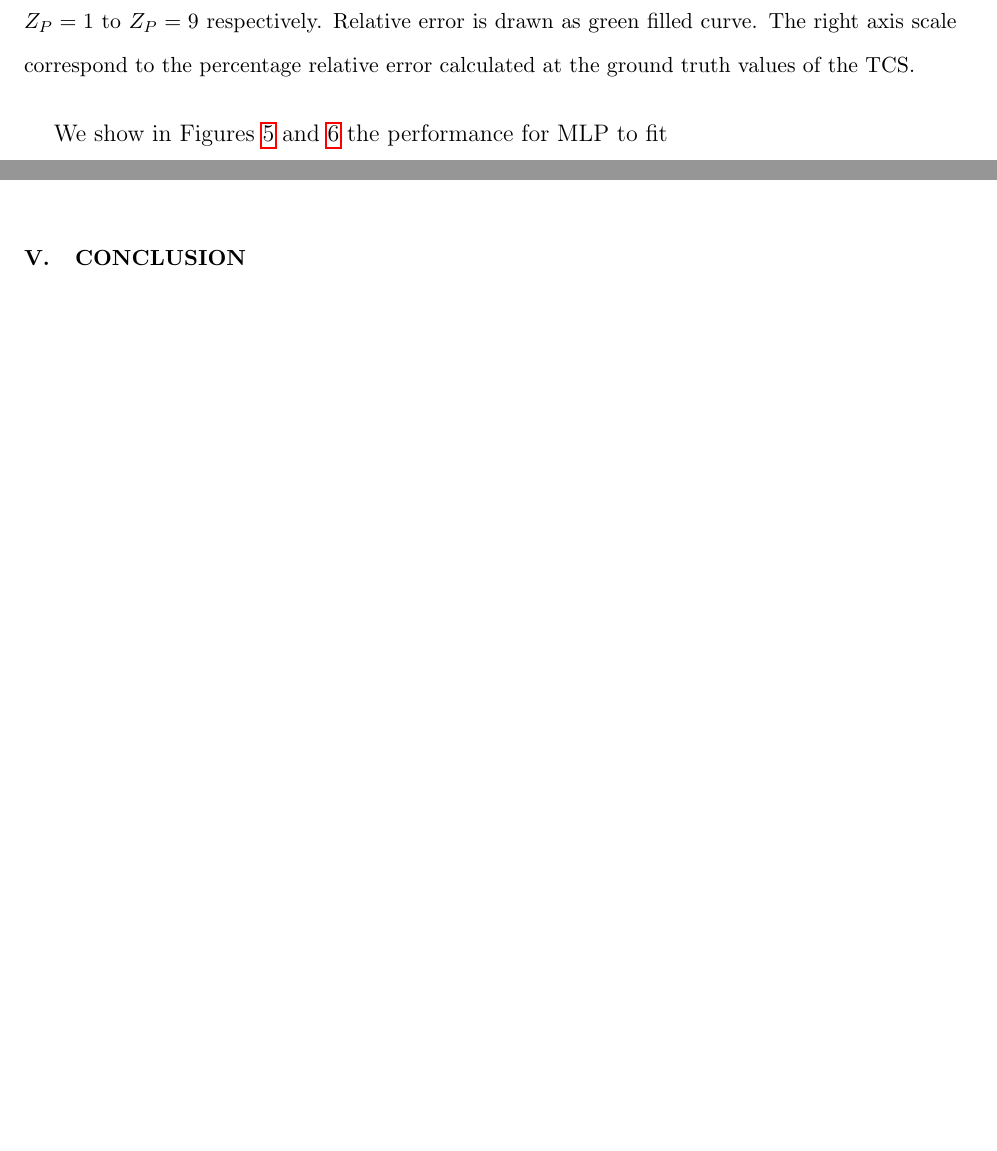
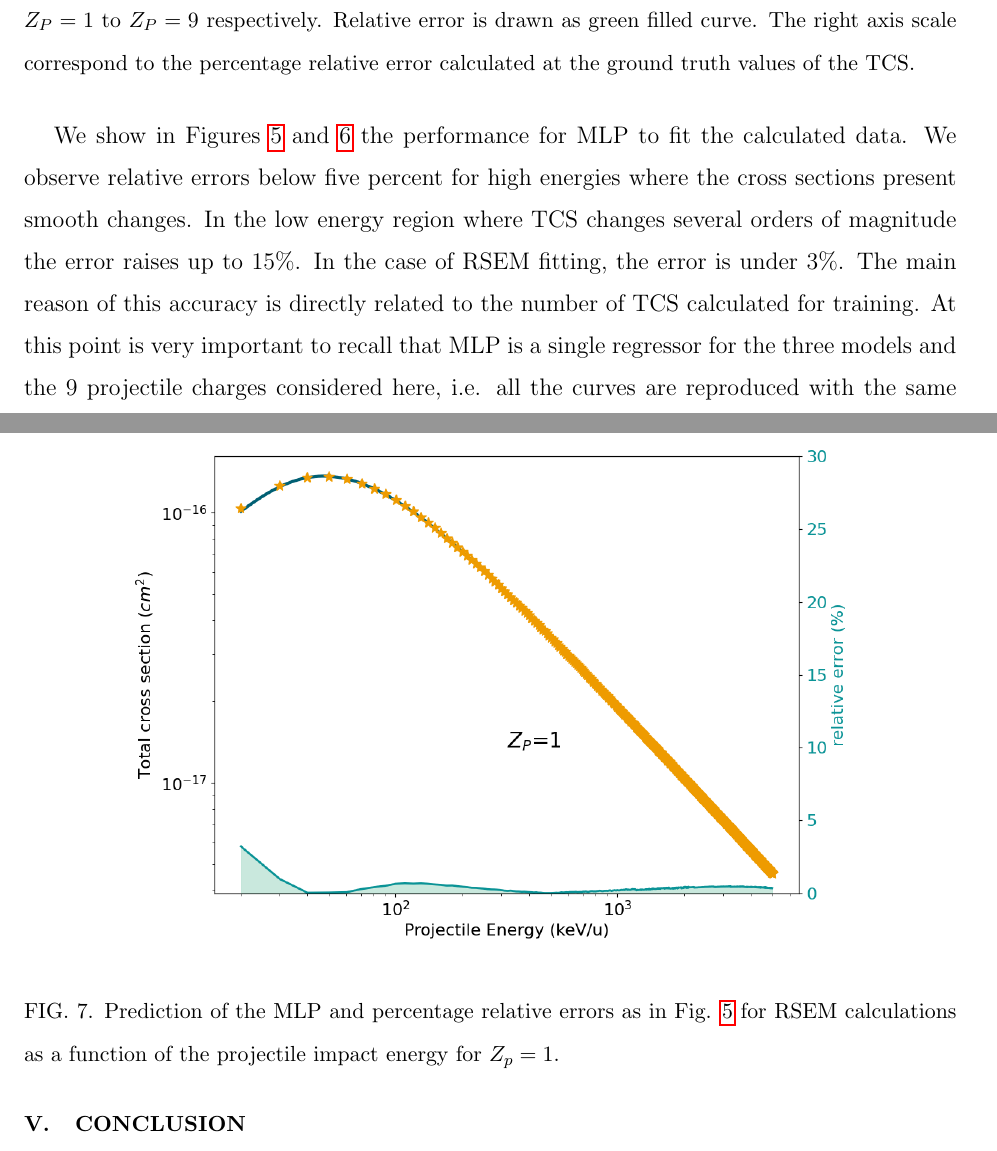
Before and after one commit to sebastlop/atomic_cond, a LaTeX paper (docs/tests.tex): two parts of pages 8 and 9 of 9 before the commit and two parts of pages 8 and 10 of 10 after it, joined at a grey line, cut so that both start at the same text, the shorter picture padded with empty space. Compiled offline with pdfLaTeX.

Commit message:
some advances

```diff
--- a/docs/tests.tex
+++ b/docs/tests.tex
@@ -266,14 +266,33 @@ errors different to those shown in the previous section.
     \centering
     \includegraphics[width=0.8\textwidth]{./performance_CTMC.png}
     \caption{Prediction of the MLP and percentage relative
-    errors as in Fig.  for CTMC calculations
+    errors as in Fig. \ref{fig:performance_cdweis} for CTMC calculations
     as a function of the
     projectile impact energy for different $Z_p$. }
     \label{fig:performance_ctmc}
 \end{figure}
 
+\begin{figure}[htbp]
+    \centering
+    \includegraphics[width=0.8\textwidth]{./performance_RSEM.png}
+    \caption{Prediction of the MLP and percentage relative
+    errors as in Fig. \ref{fig:performance_cdweis} for RSEM calculations
+    as a function of the
+    projectile impact energy for $Z_p = 1$. }
+    \label{fig:performance_rsem}
+\end{figure}
+
 We show in Figures \ref{fig:performance_cdweis} and \ref{fig:performance_ctmc}
-the performance for MLP to fit
+the performance for MLP to fit the calculated data. We observe
+relative errors below five percent for high energies where the
+cross sections present smooth changes. In the low energy region
+where TCS changes several orders of magnitude the error raises up to
+15\%. In the case of RSEM fitting, the error is under 3\%. The main reason of
+this accuracy is directly related to the number of TCS calculated for training.
+At this point is very important to recall that MLP is a single regressor for
+the three models and the 9 projectile charges considered here, i.e. all the
+curves are reproduced with the same fitting model.
+
 
 
 \begin{itemize}
```
Also changed, not shown: docs/performance_RSEM.png (renamed from performance_RSEM.png), docs/tests.pdf, performance_cubic.png, 4 other files.
